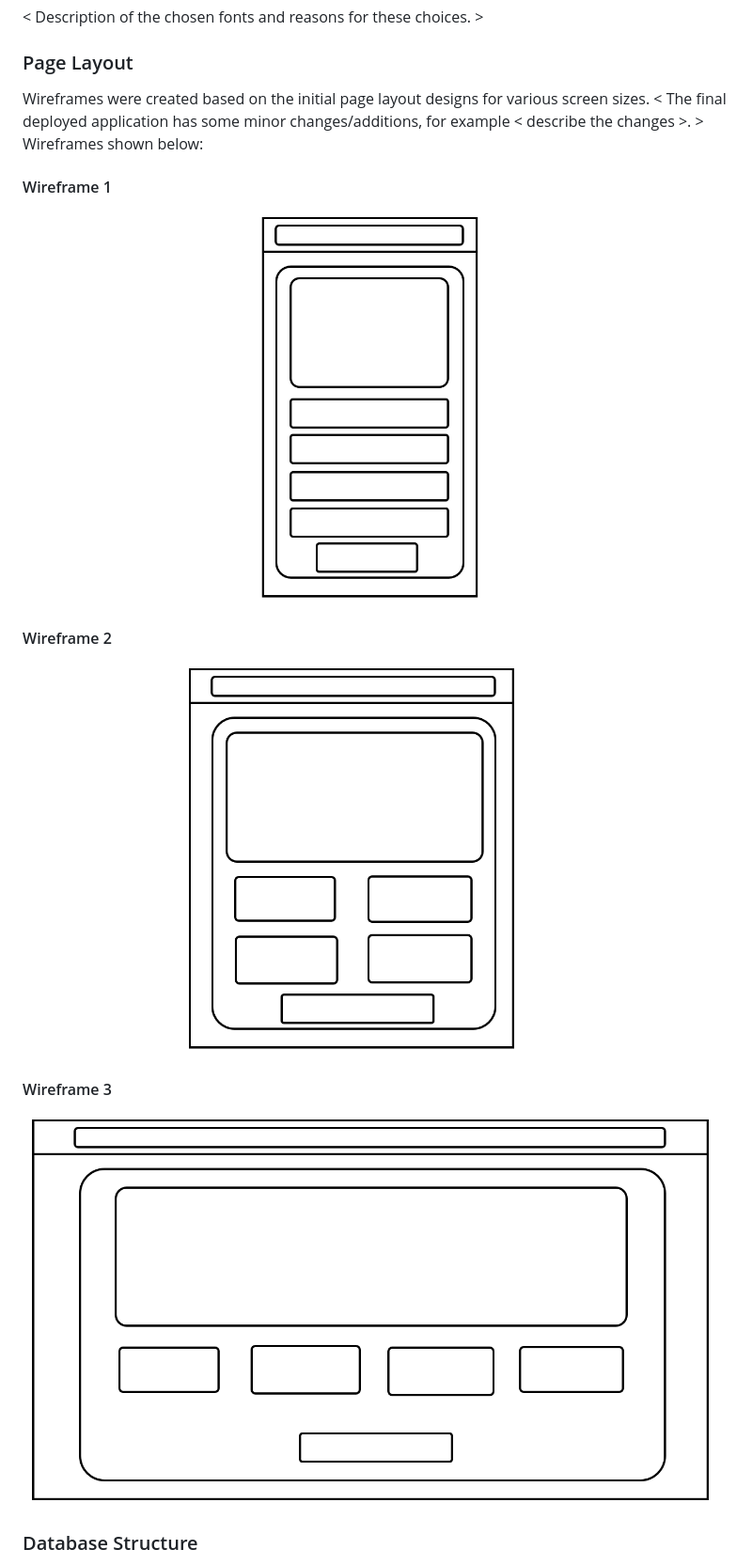
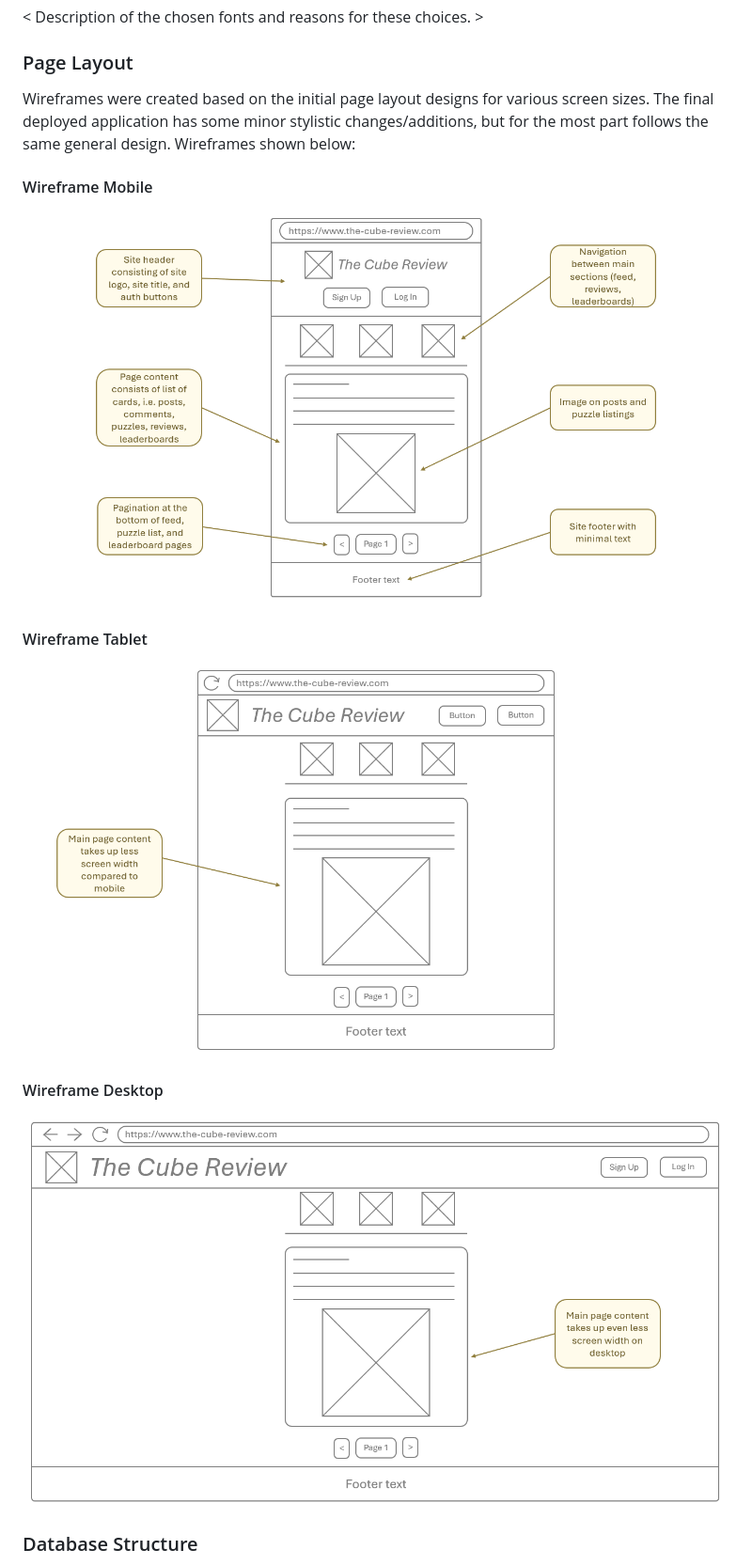
Before and after one commit to arun-dhanjal/the_cube_review, a Markdown page: README.md, the part around the change. Shown at 94% size. Drawn GitHub-style; pictures changed too: readme-docs/wireframe-1.png (deleted), readme-docs/wireframe-2.png (deleted), readme-docs/wireframe-3.png (deleted).

Commit message:
Add wireframes to README

```diff
--- a/README.md
+++ b/README.md
@@ -184,14 +184,14 @@ The colour palette was created using the [Coolors](https://coolors.co/) website.
 
 ### Page Layout
 
-Wireframes were created based on the initial page layout designs for various screen sizes. < The final deployed application has some minor changes/additions, for example < describe the changes >. > Wireframes shown below:
+Wireframes were created based on the initial page layout designs for various screen sizes. The final deployed application has some minor stylistic changes/additions, but for the most part follows the same general design. Wireframes shown below:
 
-#### Wireframe 1
-![Wireframe 1](/readme-docs/wireframe-1.png)
-#### Wireframe 2
-![Wireframe 2](/readme-docs/wireframe-2.png)
-#### Wireframe 3
-![Wireframe 3](/readme-docs/wireframe-3.png)
+#### Wireframe Mobile
+![Wireframe 1](/readme-docs/wireframe-mobile.png)
+#### Wireframe Tablet
+![Wireframe 2](/readme-docs/wireframe-tablet.png)
+#### Wireframe Desktop
+![Wireframe 3](/readme-docs/wireframe-desktop.png)
 
 ### Database Structure
 
```
